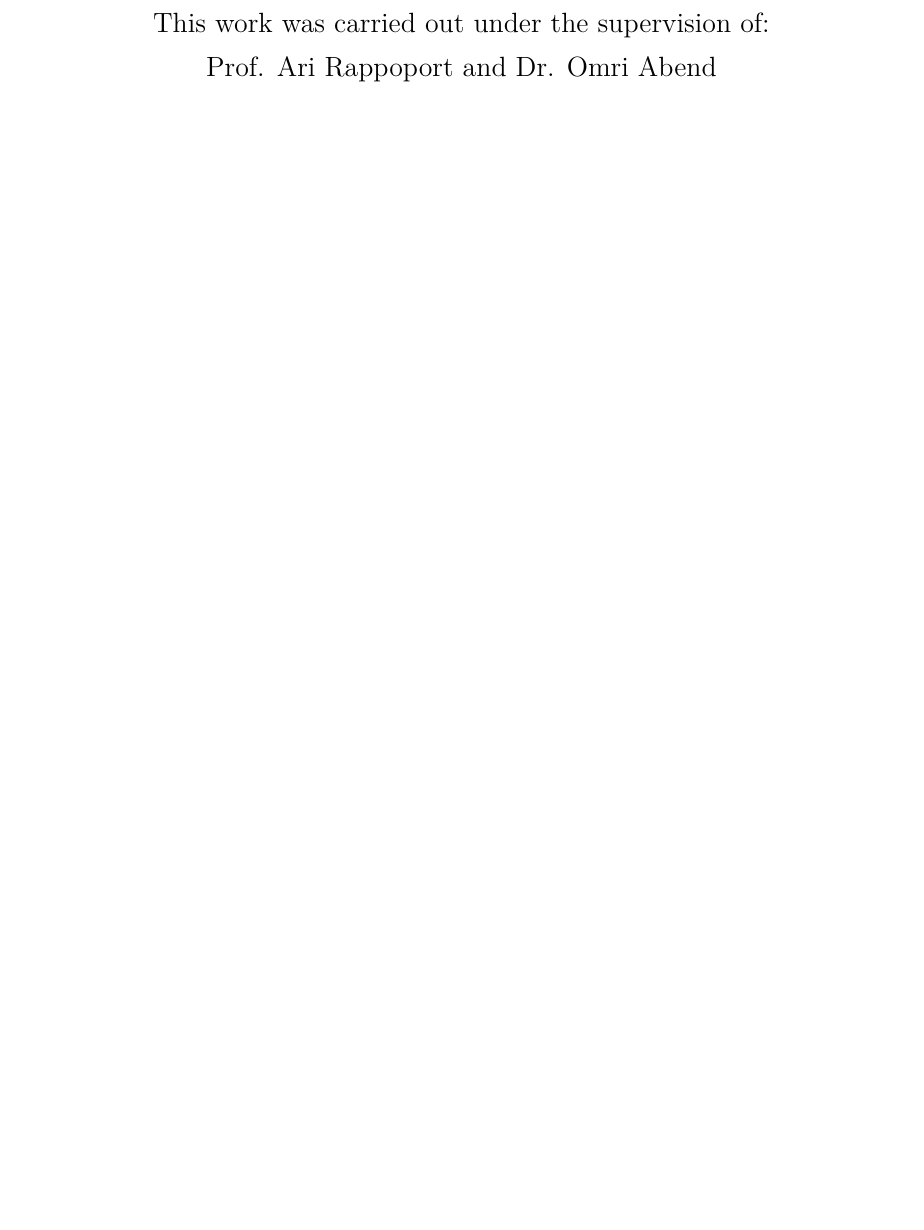
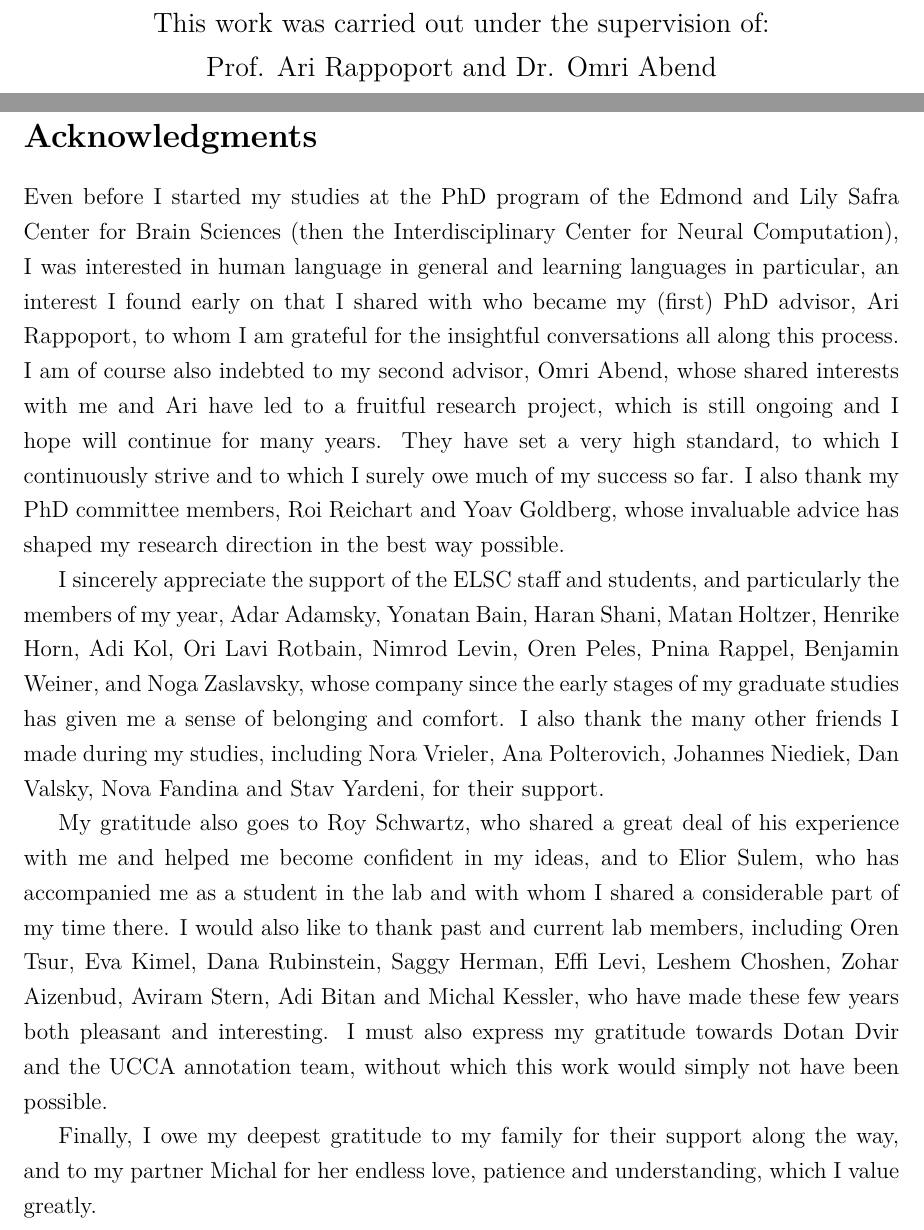
Before and after one commit to danielhers/phd, a LaTeX thesis (thesis.tex): part of page 3 of 91 before the commit and two parts of pages 3 and 4 of 92 after it, the two joined at a grey line, cut so that both start at the same text, the shorter picture padded with empty space. Compiled offline with XeLaTeX.

Commit message:
Acknowledgments

```diff
--- a/thesis.tex
+++ b/thesis.tex
@@ -55,9 +55,50 @@ Prof. Ari Rappoport and Dr. Omri Abend
 \date{}
 \maketitle
 
-%\section*{Acknowledgments}
-%
-%\pagebreak
+\section*{Acknowledgments}
+
+Even before I started my studies at the PhD program of
+the Edmond and Lily Safra Center for Brain Sciences
+(then the Interdisciplinary Center for Neural Computation),
+I was interested in human language in general and learning languages
+in particular, an interest I found early on that I shared with who became
+my (first) PhD advisor, Ari Rappoport, to whom I am grateful for the
+insightful conversations all along this process.
+I am of course also indebted to my second advisor, Omri Abend,
+whose shared interests with me and Ari have led to a fruitful
+research project, which is still ongoing and I hope will continue for
+many years.
+They have set a very high standard, to which I continuously strive
+and to which I surely owe much of my success so far.
+I also thank my PhD committee members, Roi Reichart and Yoav Goldberg,
+whose invaluable advice has shaped my research direction in the best way possible.
+
+I sincerely appreciate the support of the ELSC staff and students,
+and particularly the members of my year,
+Adar Adamsky, Yonatan Bain, Haran Shani, Matan Holtzer, Henrike Horn, Adi Kol,
+Ori Lavi Rotbain, Nimrod Levin, Oren Peles, Pnina Rappel, Benjamin Weiner, and
+Noga Zaslavsky, whose company since the early stages of my graduate studies
+has given me a sense of belonging and comfort.
+I also thank the many other friends I made during my studies, including Nora Vrieler,
+Ana Polterovich, Johannes Niediek, Dan Valsky, Nova Fandina and Stav Yardeni,
+for their support.
+
+My gratitude also goes to Roy Schwartz, who shared a great deal of his
+experience with me and helped me become confident in my ideas, and to
+Elior Sulem, who has accompanied me as a student in the lab and with whom
+I shared a considerable part of my time there.
+I would also like to thank past and current lab members, including Oren Tsur,
+Eva Kimel, Dana Rubinstein, Saggy Herman, Effi Levi, Leshem Choshen, Zohar Aizenbud,
+Aviram Stern, Adi Bitan and Michal Kessler, who have made these few years both
+pleasant and interesting.
+I must also express my gratitude towards Dotan Dvir and the UCCA annotation team,
+without which this work would simply not have been possible.
+
+Finally, I owe my deepest gratitude to my family for their support along the way,
+and to my partner Michal for her endless love, patience and understanding,
+which I value greatly.
+
+\pagebreak
 
 \section*{Abstract}
 
```
